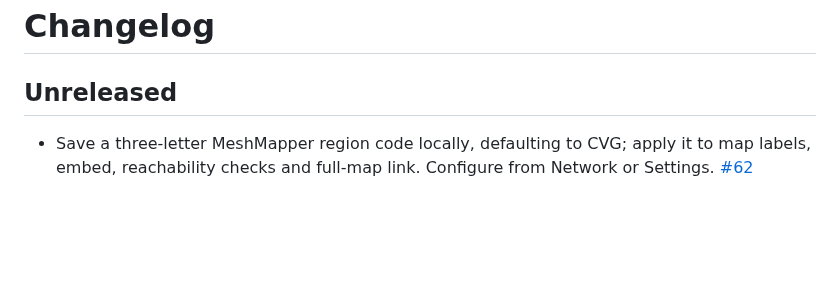
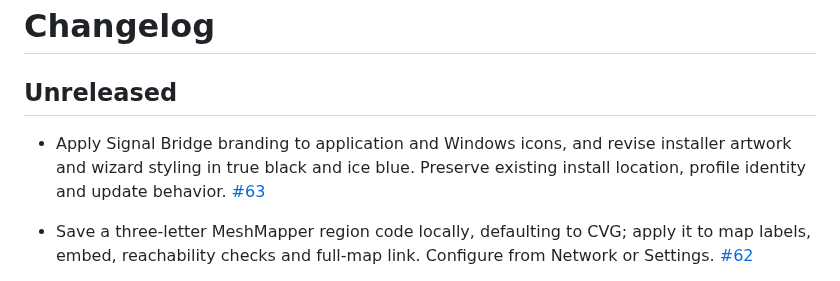
Before and after one commit to njsnowman/nightlink, a Markdown page: CHANGELOG.md, the part around the change. Drawn GitHub-style; blank space fills up the shorter version.

Commit message:
Apply Signal Bridge identity and revise Windows setup design

```diff
--- a/CHANGELOG.md
+++ b/CHANGELOG.md
@@ -1,6 +1,8 @@
 # Changelog
 
 ## Unreleased
+
+- Apply Signal Bridge branding to application and Windows icons, and revise installer artwork and wizard styling in true black and ice blue. Preserve existing install location, profile identity and update behavior. [#63](https://github.com/njsnowman/nightlink/issues/63)
 
 - Save a three-letter MeshMapper region code locally, defaulting to CVG; apply it to map labels, embed, reachability checks and full-map link. Configure from Network or Settings. [#62](https://github.com/njsnowman/nightlink/issues/62)
 
```
Also changed, not shown: installer-assets/sidebar-preview.png (added), 10 other files.
